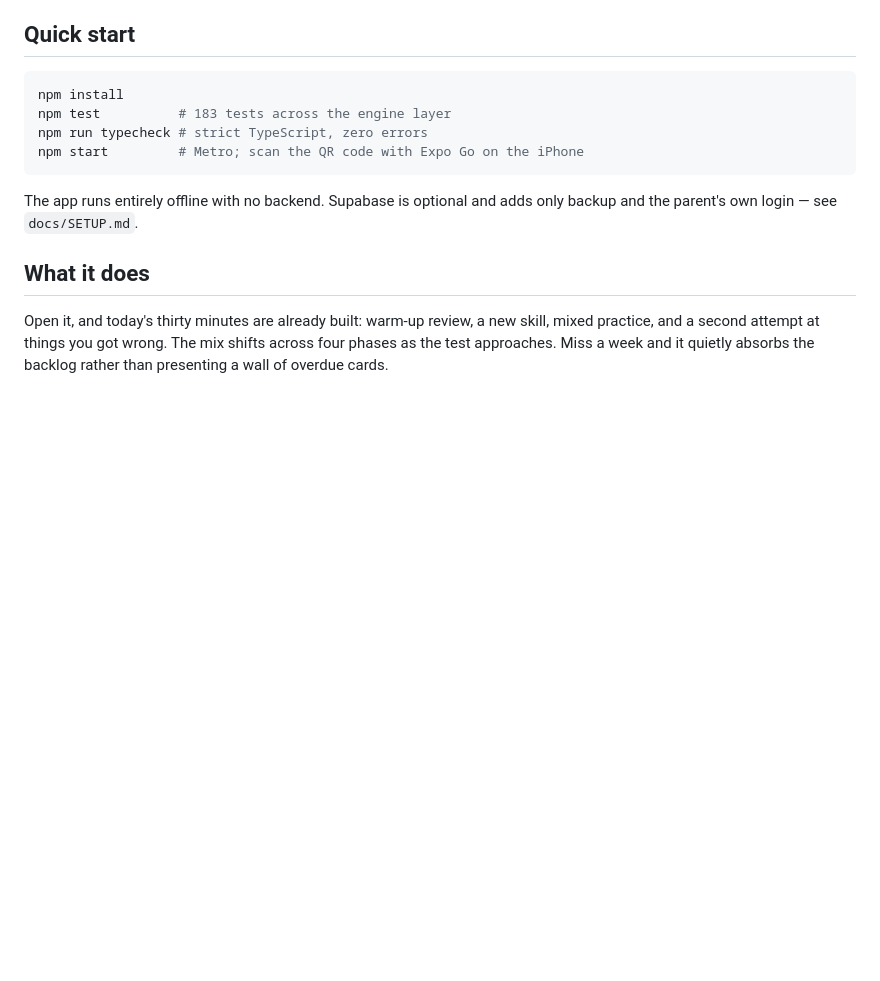
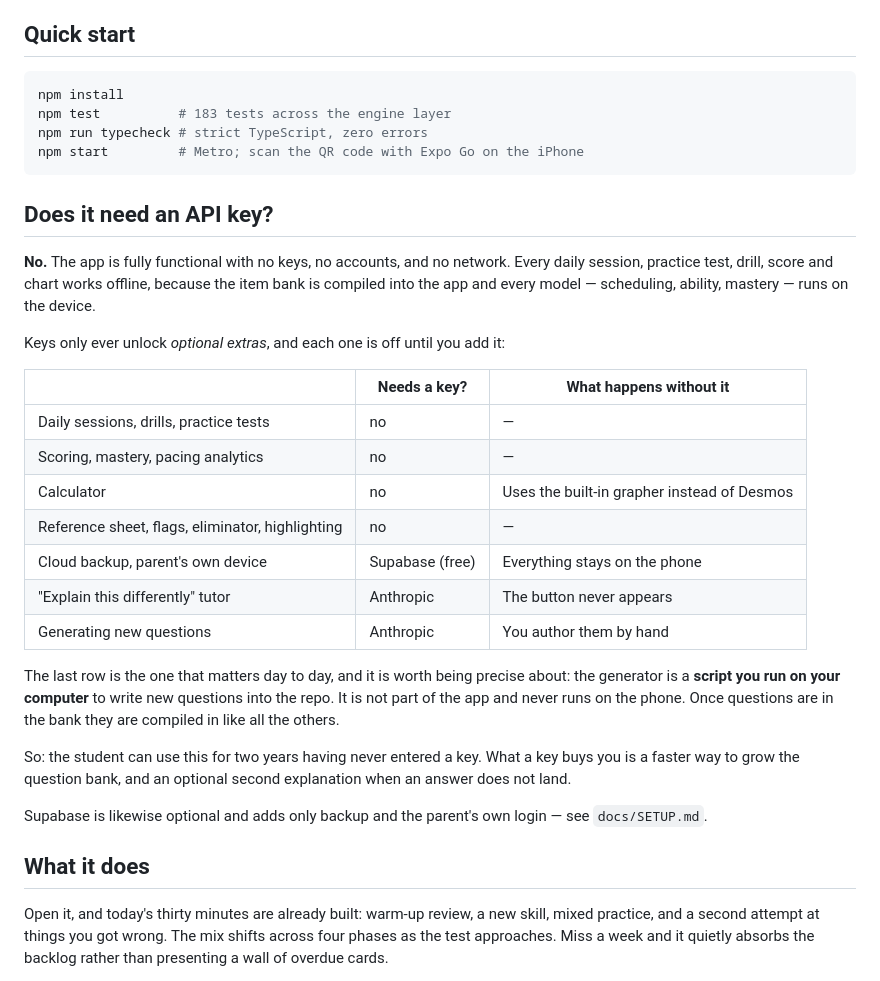
Before and after one commit to pavankomateedi/sat-prep, a Markdown page: README.md, the part around the change. Drawn GitHub-style; blank space fills up the shorter version.

Commit message:
Document that the app needs no API keys to run
The generator and tutor are optional extras; the daily session, tests,
drills, scoring and analytics all run offline with nothing configured.

Co-Authored-By: Claude Opus 5 <noreply@anthropic.com>

````diff
--- a/README.md
+++ b/README.md
@@ -13,8 +13,35 @@ npm run typecheck # strict TypeScript, zero errors
 npm start         # Metro; scan the QR code with Expo Go on the iPhone
 ```
 
-The app runs entirely offline with no backend. Supabase is optional and adds only backup and
-the parent's own login — see `docs/SETUP.md`.
+## Does it need an API key?
+
+**No.** The app is fully functional with no keys, no accounts, and no network. Every daily
+session, practice test, drill, score and chart works offline, because the item bank is compiled
+into the app and every model — scheduling, ability, mastery — runs on the device.
+
+Keys only ever unlock *optional extras*, and each one is off until you add it:
+
+| | Needs a key? | What happens without it |
+| --- | --- | --- |
+| Daily sessions, drills, practice tests | no | — |
+| Scoring, mastery, pacing analytics | no | — |
+| Calculator | no | Uses the built-in grapher instead of Desmos |
+| Reference sheet, flags, eliminator, highlighting | no | — |
+| Cloud backup, parent's own device | Supabase (free) | Everything stays on the phone |
+| "Explain this differently" tutor | Anthropic | The button never appears |
+| Generating new questions | Anthropic | You author them by hand |
+
+The last row is the one that matters day to day, and it is worth being precise about: the
+generator is a **script you run on your computer** to write new questions into the repo. It is
+not part of the app and never runs on the phone. Once questions are in the bank they are
+compiled in like all the others.
+
+So: the student can use this for two years having never entered a key. What a key buys you is
+a faster way to grow the question bank, and an optional second explanation when an answer does
+not land.
+
+Supabase is likewise optional and adds only backup and the parent's own login — see
+`docs/SETUP.md`.
 
 ## What it does
 
````
